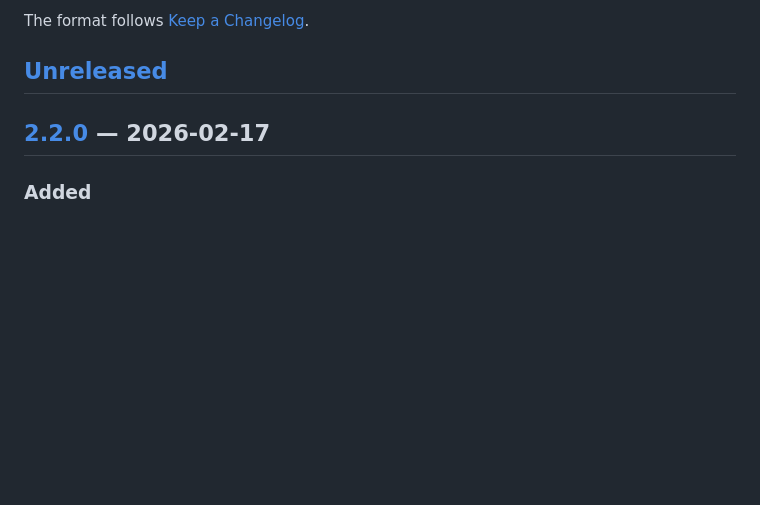
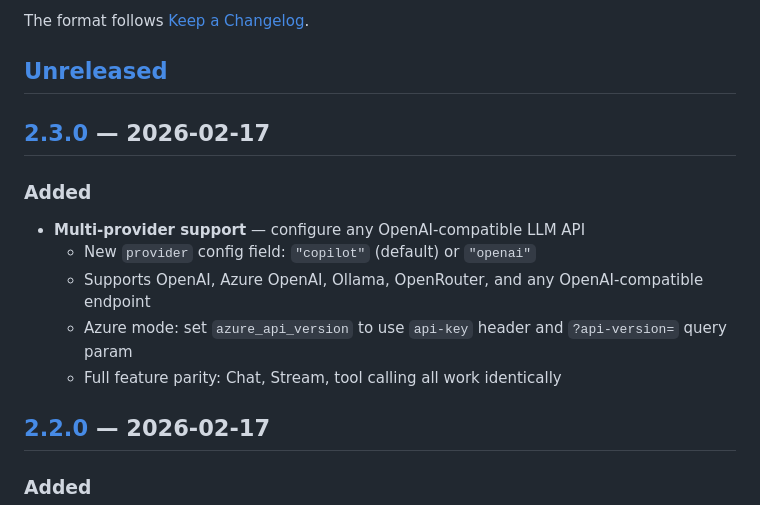
Before and after one commit to Ask149/aidaemon, a Markdown page: CHANGELOG.md, the part around one of its changes. Drawn GitHub-style; blank space fills up the shorter version.

```diff
--- a/CHANGELOG.md
+++ b/CHANGELOG.md
@@ -5,6 +5,15 @@ All notable changes to AIDaemon are documented here.
 The format follows [Keep a Changelog](https://keepachangelog.com/en/1.1.0/).
 
 ## [Unreleased]
+
+## [2.3.0] — 2026-02-17
+
+### Added
+- **Multi-provider support** — configure any OpenAI-compatible LLM API
+  - New `provider` config field: `"copilot"` (default) or `"openai"`
+  - Supports OpenAI, Azure OpenAI, Ollama, OpenRouter, and any OpenAI-compatible endpoint
+  - Azure mode: set `azure_api_version` to use `api-key` header and `?api-version=` query param
+  - Full feature parity: Chat, Stream, tool calling all work identically
 
 ## [2.2.0] — 2026-02-17
 
```
Also changed, not shown: other parts of CHANGELOG.md (+2 -1 lines), README.md (+81 -3 lines).
